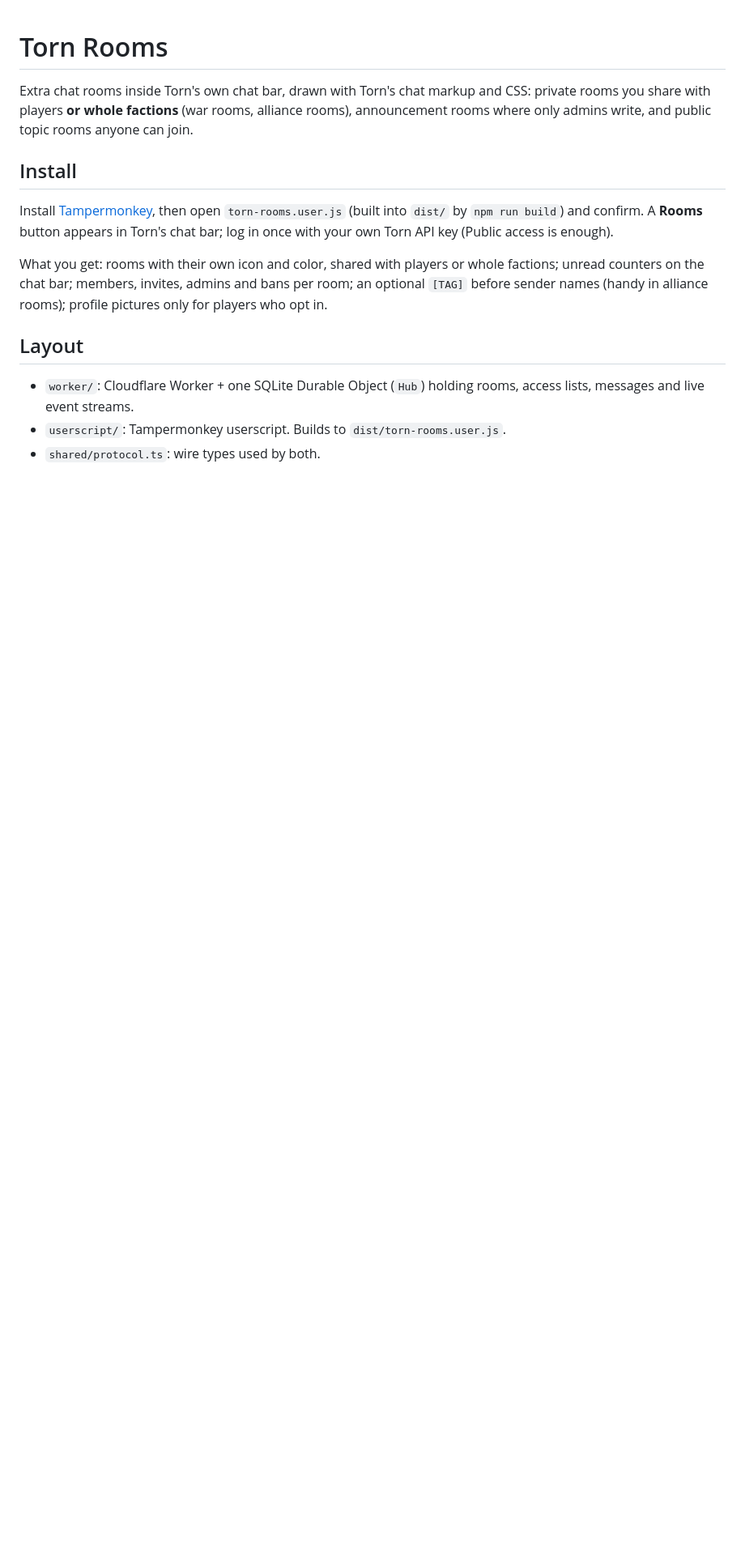
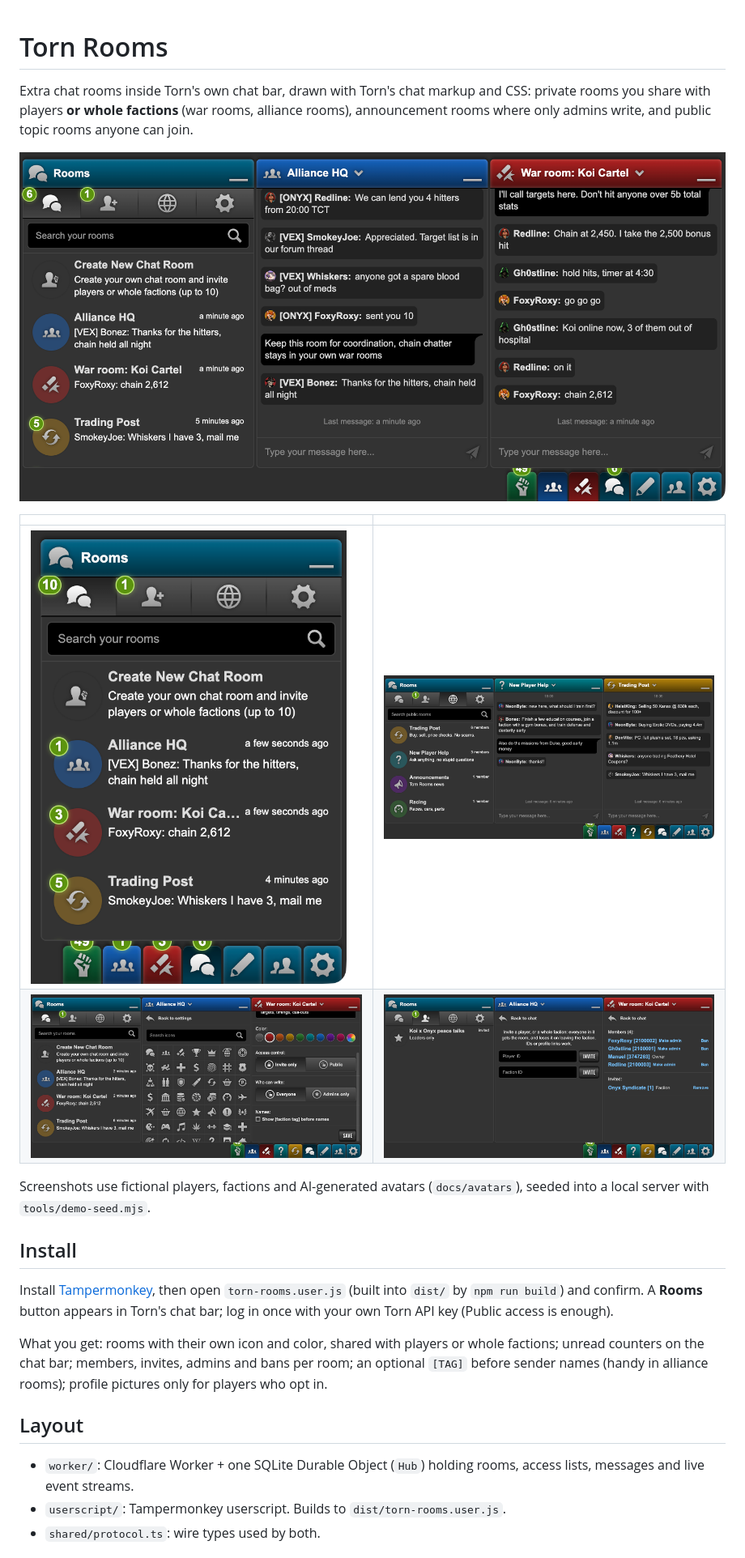
Before and after one commit to manuelcecchetto/torn-rooms, a Markdown page: README.md, the part around the change. Shown at 81% size. GitHub-like rendering; pictures changed too: docs/screenshots/overview.png (added), docs/screenshots/public-rooms.png (added), docs/screenshots/settings.png (added); blank space fills up the shorter version.

Commit message:
Screenshots with a fictional demo cast, readable Torn CSS and published script, open rooms start at the newest message

```diff
--- a/README.md
+++ b/README.md
@@ -3,6 +3,16 @@
 Extra chat rooms inside Torn's own chat bar, drawn with Torn's chat markup and CSS:
 private rooms you share with players **or whole factions** (war rooms, alliance rooms),
 announcement rooms where only admins write, and public topic rooms anyone can join.
+
+![Rooms list, an alliance room with faction tags, a war room](docs/screenshots/overview.png)
+
+| | |
+|---|---|
+| ![Unread counters on rooms and chat bar](docs/screenshots/unread.png) | ![Public topic rooms](docs/screenshots/public-rooms.png) |
+| ![Room settings: icon, color, access, faction tags](docs/screenshots/settings.png) | ![Invitations, invites by player or faction, members](docs/screenshots/sharing.png) |
+
+Screenshots use fictional players, factions and AI-generated avatars (`docs/avatars`), seeded
+into a local server with `tools/demo-seed.mjs`.
 
 ## Install
 
```
Also changed, not shown: AGENTS.md (+0 -2 lines), docs/screenshots/bar.png (added), 6 other files.
